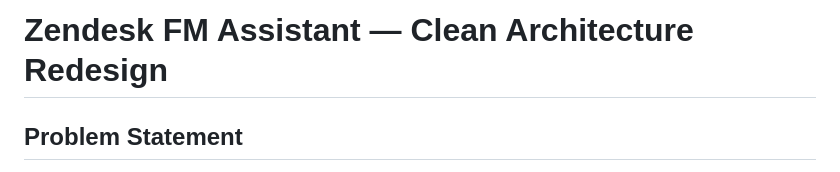
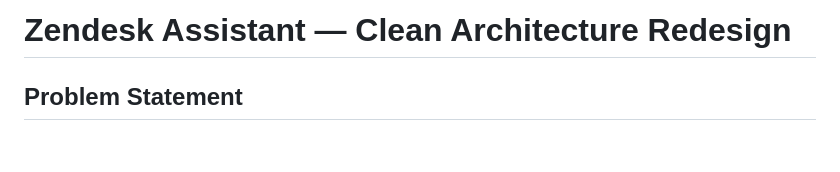
Before and after one commit to samirmina/SHETFUEK, a Markdown page: ARCHITECTURE.md, the part around the change. Rendered like a GitHub page; blank space fills up the shorter version.

Commit message:
Rename project

```diff
--- a/ARCHITECTURE.md
+++ b/ARCHITECTURE.md
@@ -1,4 +1,4 @@
-# Zendesk FM Assistant — Clean Architecture Redesign
+# Zendesk Assistant — Clean Architecture Redesign
 
 ## Problem Statement
 Current codebase has:
```
